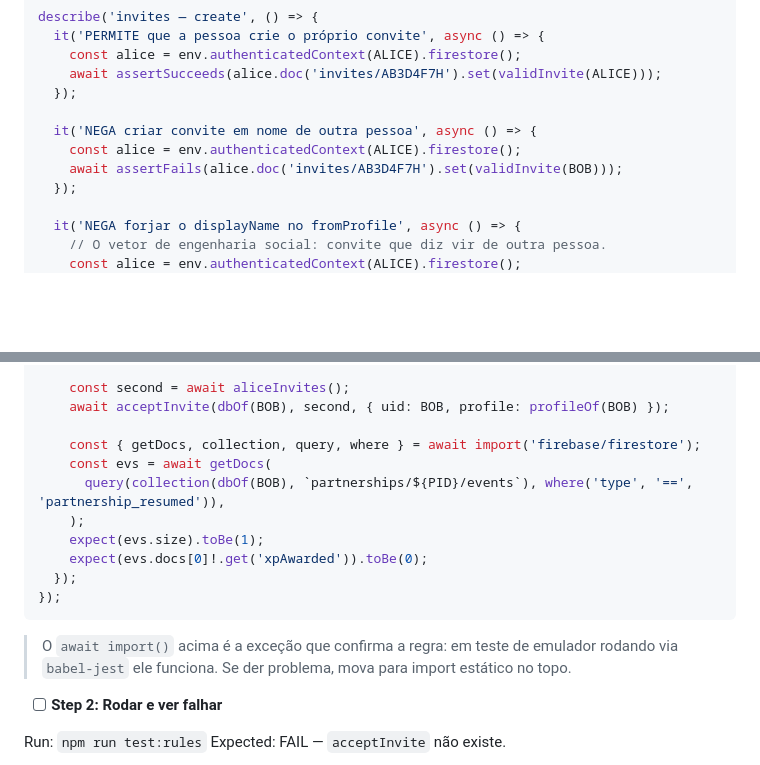
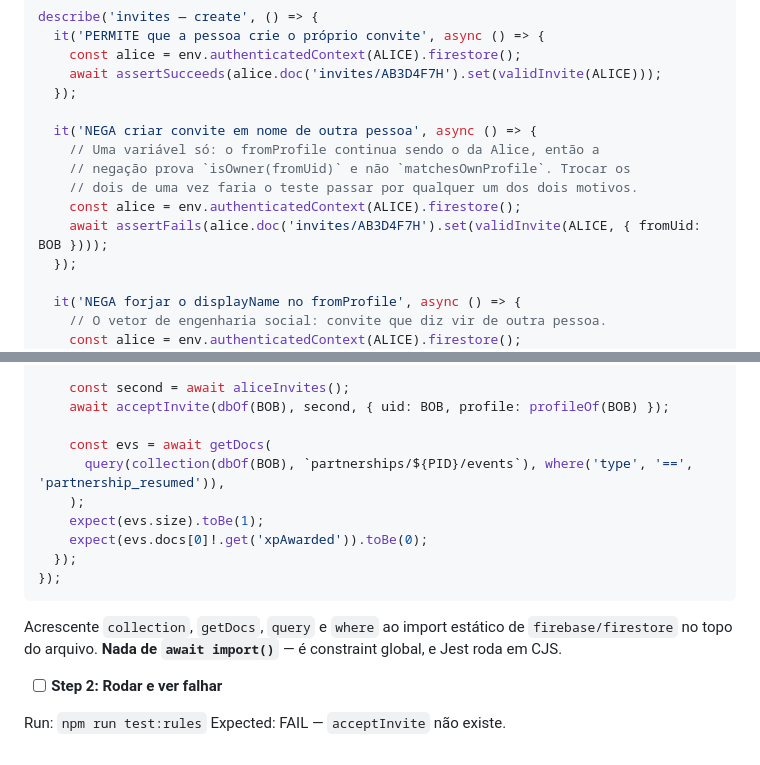
Before and after one commit to GabrielFpaiva/parceria, a Markdown page: docs/plans/2026-08-06-spec-2-parceria.md, 2 parts joined by grey strips. Rendered like a GitHub page; blank space fills up the shorter version.

Commit message:
docs: fix two plan defects found in pre-flight scan

````diff
--- a/docs/plans/2026-08-06-spec-2-parceria.md
+++ b/docs/plans/2026-08-06-spec-2-parceria.md
@@ -738,8 +738,11 @@ describe('invites — create', () => {
   });
 
   it('NEGA criar convite em nome de outra pessoa', async () => {
+    // Uma variável só: o fromProfile continua sendo o da Alice, então a
+    // negação prova `isOwner(fromUid)` e não `matchesOwnProfile`. Trocar os
+    // dois de uma vez faria o teste passar por qualquer um dos dois motivos.
     const alice = env.authenticatedContext(ALICE).firestore();
-    await assertFails(alice.doc('invites/AB3D4F7H').set(validInvite(BOB)));
+    await assertFails(alice.doc('invites/AB3D4F7H').set(validInvite(ALICE, { fromUid: BOB })));
   });
 
   it('NEGA forjar o displayName no fromProfile', async () => {
@@ -2083,7 +2086,6 @@ describe('reativação', () => {
     const second = await aliceInvites();
     await acceptInvite(dbOf(BOB), second, { uid: BOB, profile: profileOf(BOB) });
 
-    const { getDocs, collection, query, where } = await import('firebase/firestore');
     const evs = await getDocs(
       query(collection(dbOf(BOB), `partnerships/${PID}/events`), where('type', '==', 'partnership_resumed')),
     );
@@ -2093,7 +2095,7 @@ describe('reativação', () => {
 });
 ```
 
-> O `await import()` acima é a exceção que confirma a regra: em teste de emulador rodando via `babel-jest` ele funciona. Se der problema, mova para import estático no topo.
+Acrescente `collection`, `getDocs`, `query` e `where` ao import estático de `firebase/firestore` no topo do arquivo. **Nada de `await import()`** — é constraint global, e Jest roda em CJS.
 
 - [ ] **Step 2: Rodar e ver falhar**
 
````
